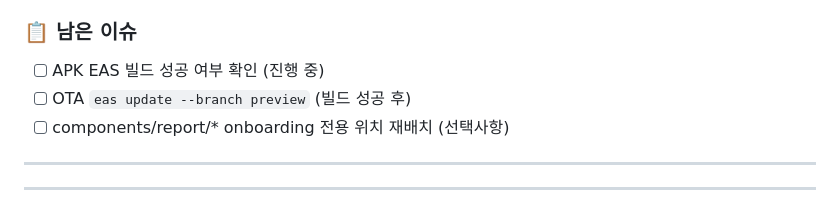
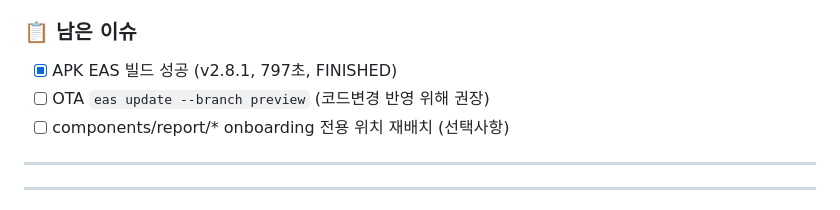
Before and after one commit to syh9912-cyber/amatda, a Markdown page: claude-progress.md, the part around the change. Rendered like a GitHub page.

Commit message:
docs(progress): APK 빌드 성공 확인 (v2.8.1)

```diff
--- a/claude-progress.md
+++ b/claude-progress.md
@@ -42,8 +42,8 @@
 - APK (EAS): 빌드 진행 중 (커밋 c42d17f 기준)
 
 ### 📋 남은 이슈
-- [ ] APK EAS 빌드 성공 여부 확인 (진행 중)
-- [ ] OTA `eas update --branch preview` (빌드 성공 후)
+- [x] APK EAS 빌드 성공 (v2.8.1, 797초, FINISHED)
+- [ ] OTA `eas update --branch preview` (코드변경 반영 위해 권장)
 - [ ] components/report/* onboarding 전용 위치 재배치 (선택사항)
 
 ---
```
